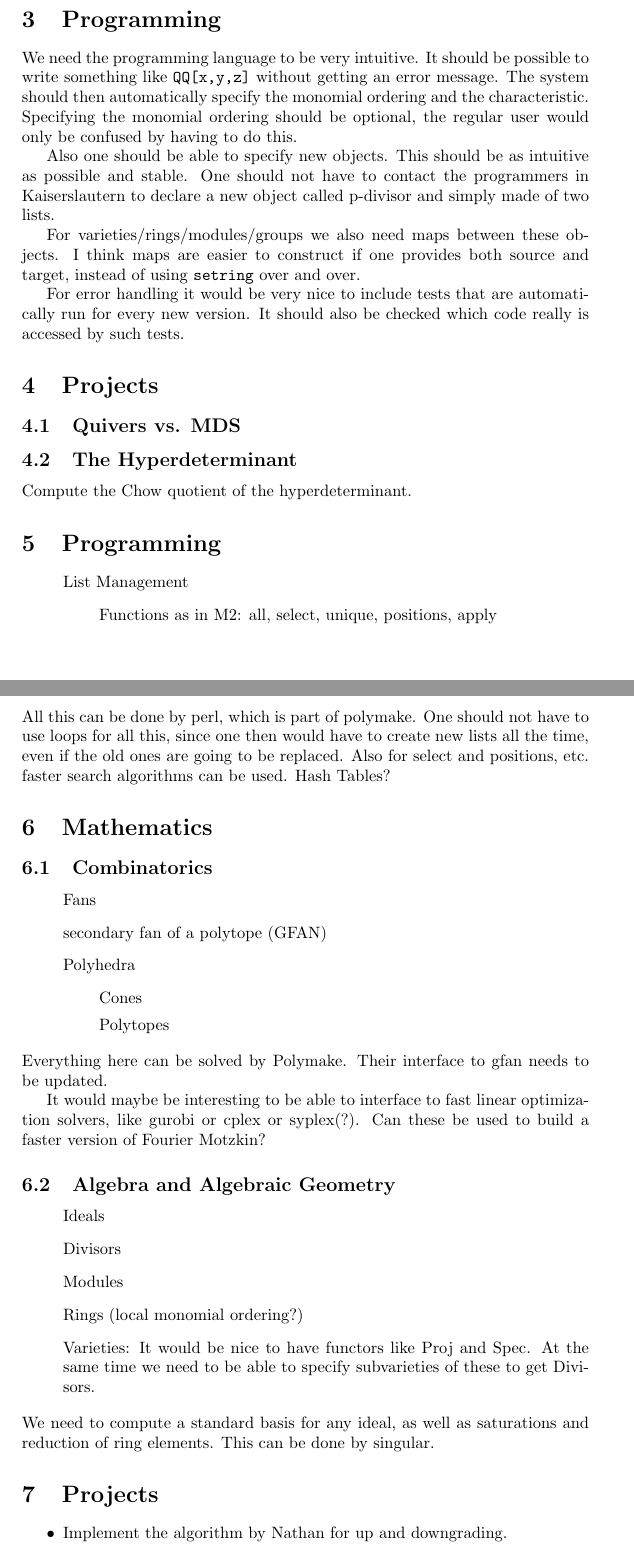
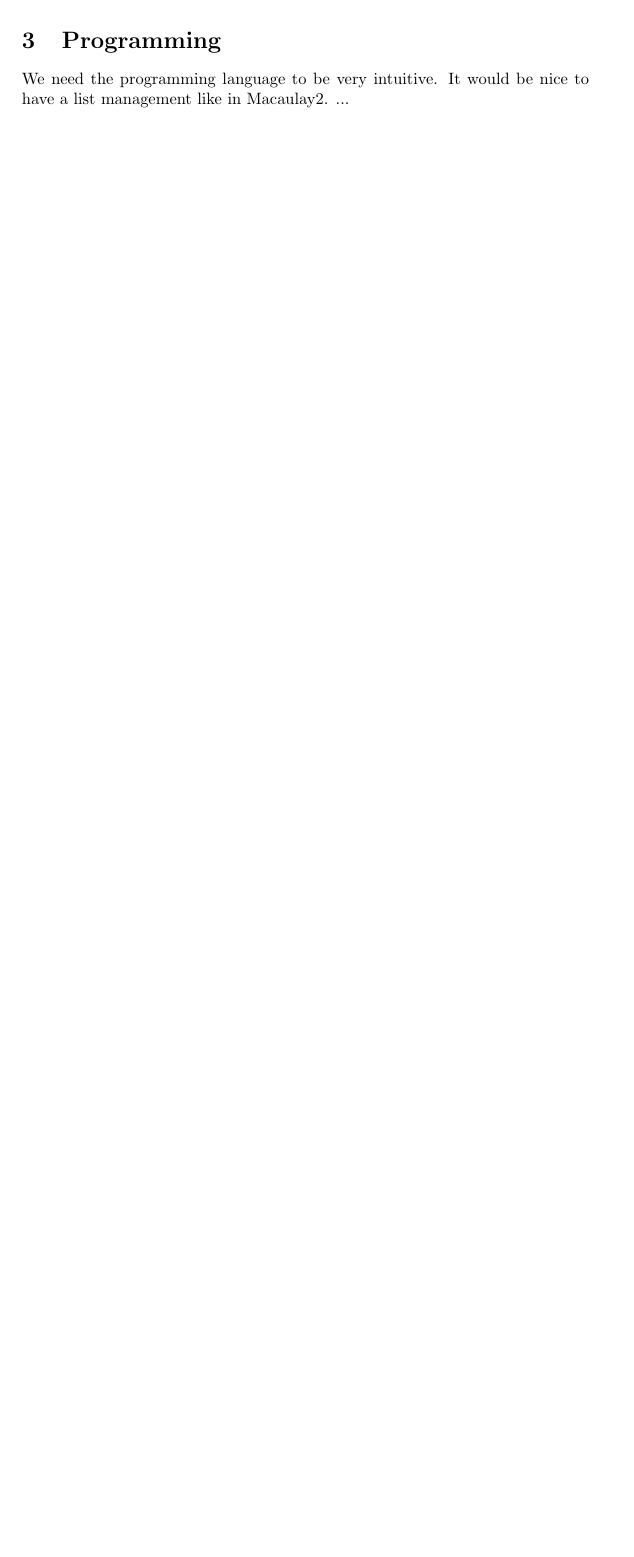
Before and after one commit to lkastner/polymake_toric, a LaTeX document (other_stuff/wishlist.tex): two parts of pages 2 and 3 of 3 before the commit and part of page 2 of 2 after it, the two joined at a grey line, cut so that both start at the same text, the shorter picture padded with empty space. Compiled offline with pdfLaTeX.

Commit message:
Routine commit from t500.

```diff
--- a/other_stuff/wishlist.tex
+++ b/other_stuff/wishlist.tex
@@ -50,24 +50,28 @@ Not all of the methods do make sense for every possible input, this is just to g
 \item dimension(Cone/Fan(?)/Variety/Ring/Polyhedron) = ZZ
 \item secondaryFan(Polyhedron) = Fan
 \item Cox(Variety) = Ring, Pic(Variety) = Group, Nef(Variey) = Cone, Eff(Variety) = Cone
+\item etc.
 \end{itemize}
 
 \section{Programming}
 We need the programming language to be very intuitive.
-It should be possible to write something like
-{\tt QQ[x,y,z]} without getting an error message. The system should then automatically specify the monomial ordering and the characteristic.
-Specifying the monomial ordering should be optional, the regular user would only be confused by having to do this.
+It would be nice to have a list management like in Macaulay2.
+...
+%It should be possible to write something like
+%{\tt QQ[x,y,z]} without getting an error message. The system should then automatically specify the monomial ordering and the characteristic.
+%Specifying the monomial ordering should be optional, the regular user would only be confused by having to do this.
 
-Also one should be able to specify new objects. This should be as intuitive as possible and stable. One should not have to contact the programmers in Kaiserslautern to declare a new object called p-divisor and simply made of two lists.
+%Also one should be able to specify new objects. This should be as intuitive as possible and stable. One should not have to contact the programmers in Kaiserslautern to declare a new object called p-divisor and simply made of two lists.
 
-For varieties/rings/modules/groups we also need maps between these objects. I think maps are easier to construct if one provides both source and target, instead of using {\tt setring} over and over.
+%For varieties/rings/modules/groups we also need maps between these objects. I think maps are easier to construct if one provides both source and target, instead of using {\tt setring} over and over.
 
-For error handling it would be very nice to include tests that are automatically run for every new version. It should also be checked which code really is accessed by such tests.
-\section{Projects}
+%For error handling it would be very nice to include tests that are automatically run for every new version. It should also be checked which code really is accessed by such tests.
+%\section{Projects}
 
-\subsection{Quivers vs. MDS}
-\subsection{The Hyperdeterminant}
-Compute the Chow quotient of the hyperdeterminant.
+%\subsection{Quivers vs. MDS}
+%\subsection{The Hyperdeterminant}
+%Compute the Chow quotient of the hyperdeterminant.
+\end{document}
 
 \section{Programming}
 \begin{itemize}
```
Also changed, not shown: other_stuff/wishlist.tex (2 more changed lines), 2 other files.
